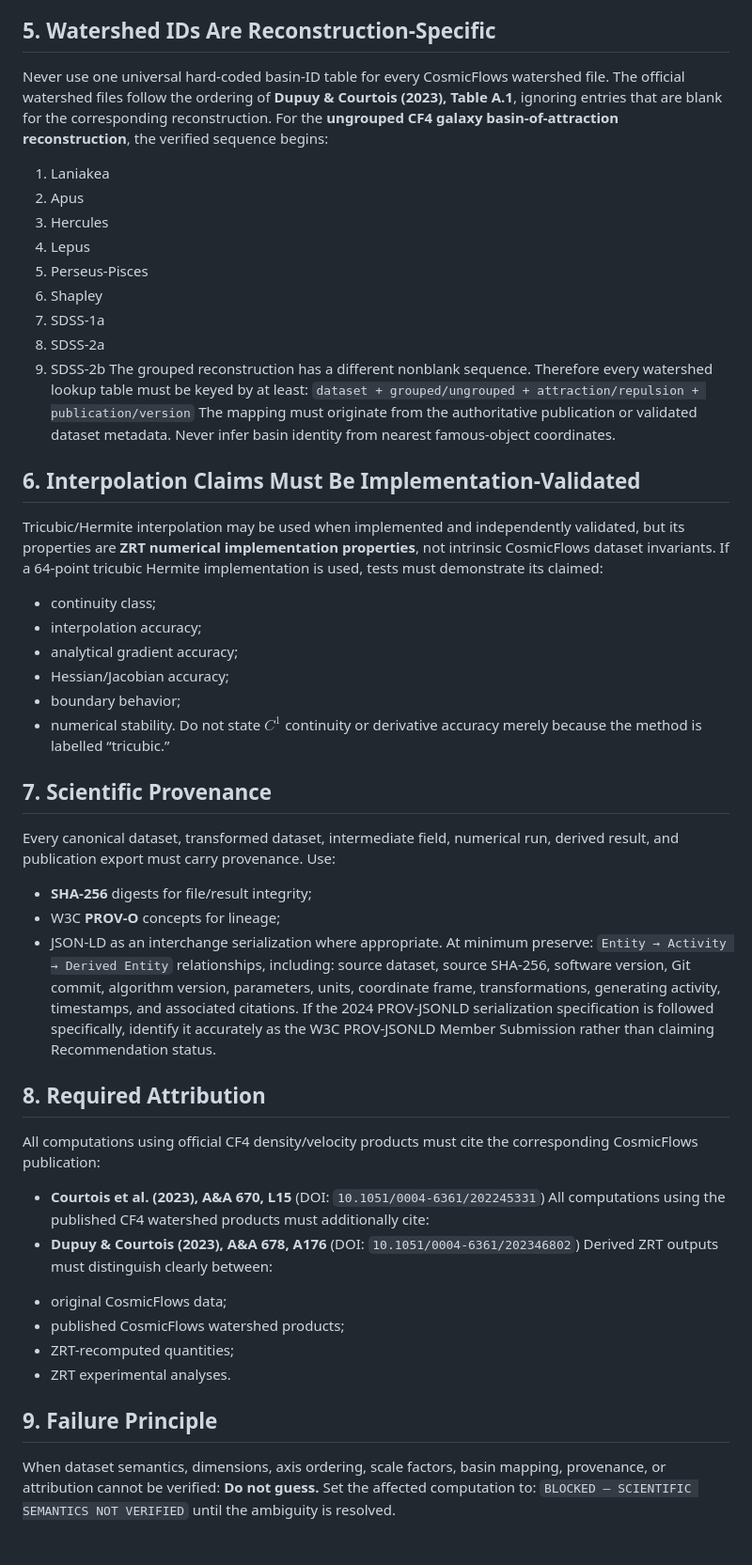
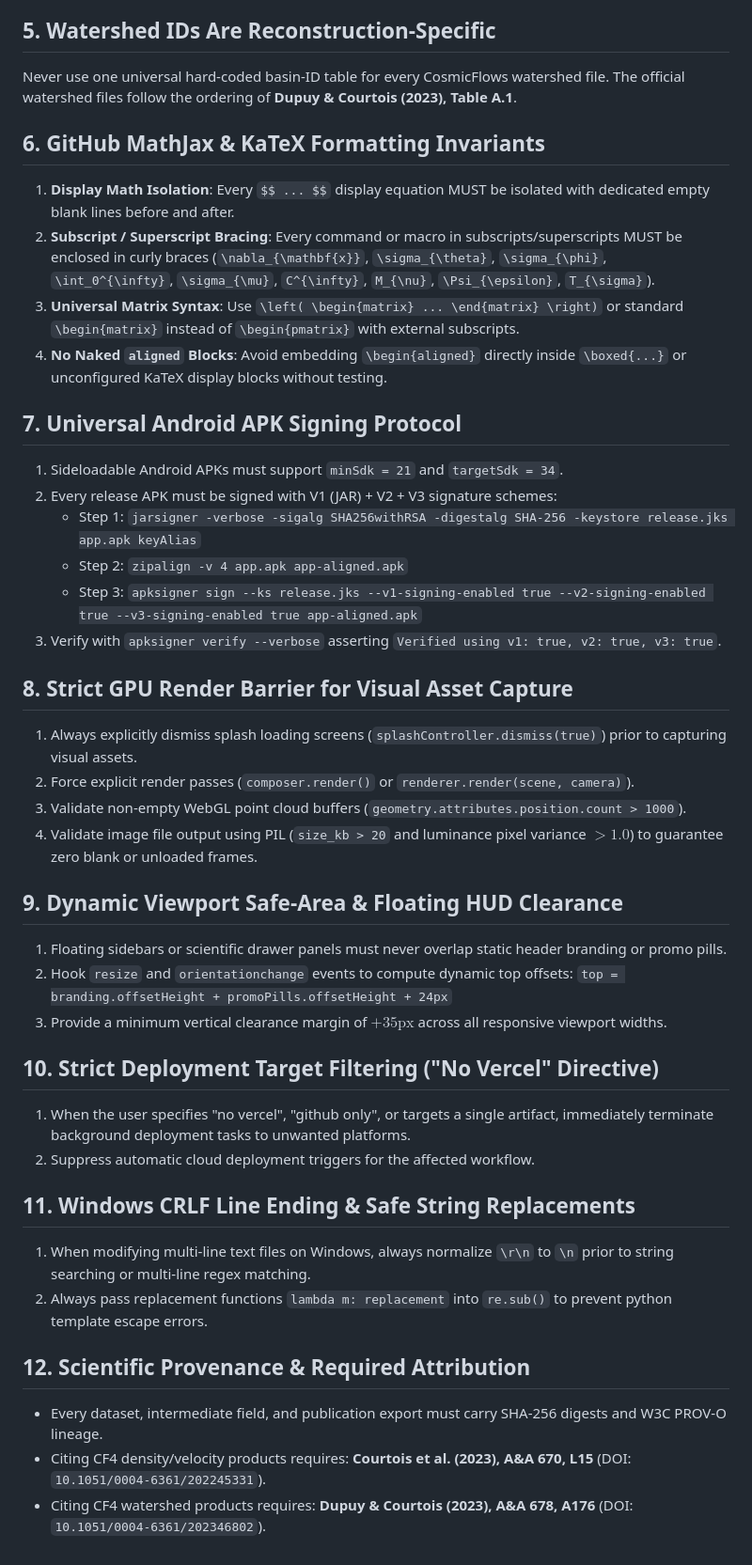
Before and after one commit to zrt219/CosmicFlows-Master-SUITE---Aug-2026-Edition, a Markdown page: AGENTS.md, the part around one of its changes. Shown at 94% size. Rendered like a GitHub page.

Commit message:
chore(rules): persist 12 universal architectural rules and engineering protocols across AGENTS.md, GEMINI.md, and global config

```diff
--- a/AGENTS.md
+++ b/AGENTS.md
@@ -52,59 +29,42 @@ Residual gates must therefore record:
 
 ## 5. Watershed IDs Are Reconstruction-Specific
-Never use one universal hard-coded basin-ID table for every CosmicFlows watershed file.
-The official watershed files follow the ordering of **Dupuy & Courtois (2023), Table A.1**, ignoring entries that are blank for the corresponding reconstruction.
-For the **ungrouped CF4 galaxy basin-of-attraction reconstruction**, the verified sequence begins:
-1. Laniakea
-2. Apus
-3. Hercules
-4. Lepus
-5. Perseus-Pisces
-6. Shapley
-7. SDSS-1a
-8. SDSS-2a
-9. SDSS-2b
-The grouped reconstruction has a different nonblank sequence.
-Therefore every watershed lookup table must be keyed by at least:
-`dataset + grouped/ungrouped + attraction/repulsion + publication/version`
-The mapping must originate from the authoritative publication or validated dataset metadata.
-Never infer basin identity from nearest famous-object coordinates.
+Never use one universal hard-coded basin-ID table for every CosmicFlows watershed file. The official watershed files follow the ordering of **Dupuy & Courtois (2023), Table A.1**.
 
-## 6. Interpolation Claims Must Be Implementation-Validated
-Tricubic/Hermite interpolation may be used when implemented and independently validated, but its properties are **ZRT numerical implementation properties**, not intrinsic CosmicFlows dataset invariants.
-If a 64-point tricubic Hermite implementation is used, tests must demonstrate its claimed:
-* continuity class;
-* interpolation accuracy;
-* analytical gradient accuracy;
-* Hessian/Jacobian accuracy;
-* boundary behavior;
-* numerical stability.
-Do not state $C^1$ continuity or derivative accuracy merely because the method is labelled “tricubic.”
+## 6. GitHub MathJax & KaTeX Formatting Invariants
+1. **Display Math Isolation**: Every `$$ ... $$` display equation MUST be isolated with dedicated empty blank lines before and after.
+2. **Subscript / Superscript Bracing**: Every command or macro in subscripts/superscripts MUST be enclosed in curly braces (`\nabla_{\mathbf{x}}`, `\sigma_{\theta}`, `\sigma_{\phi}`, `\int_0^{\infty}`, `\sigma_{\mu}`, `C^{\infty}`, `M_{\nu}`, `\Psi_{\epsilon}`, `T_{\sigma}`).
+3. **Universal Matrix Syntax**: Use `\left( \begin{matrix} ... \end{matrix} \right)` or standard `\begin{matrix}` instead of `\begin{pmatrix}` with external subscripts.
+4. **No Naked `aligned` Blocks**: Avoid embedding `\begin{aligned}` directly inside `\boxed{...}` or unconfigured KaTeX display blocks without testing.
 
-## 7. Scientific Provenance
-Every canonical dataset, transformed dataset, intermediate field, numerical run, derived result, and publication export must carry provenance.
-Use:
-* **SHA-256** digests for file/result integrity;
-* W3C **PROV-O** concepts for lineage;
-* JSON-LD as an interchange serialization where appropriate.
-At minimum preserve:
-`Entity → Activity → Derived Entity`
-relationships, including: source dataset, source SHA-256, software version, Git commit, algorithm version, parameters, units, coordinate frame, transformations, generating activity, timestamps, and associated citations.
-If the 2024 PROV-JSONLD serialization specification is followed specifically, identify it accurately as the W3C PROV-JSONLD Member Submission rather than claiming Recommendation status.
+## 7. Universal Android APK Signing Protocol
+1. Sideloadable Android APKs must support `minSdk = 21` and `targetSdk = 34`.
+2. Every release APK must be signed with V1 (JAR) + V2 + V3 signature schemes:
+   - Step 1: `jarsigner -verbose -sigalg SHA256withRSA -digestalg SHA-256 -keystore release.jks app.apk keyAlias`
+   - Step 2: `zipalign -v 4 app.apk app-aligned.apk`
+   - Step 3: `apksigner sign --ks release.jks --v1-signing-enabled true --v2-signing-enabled true --v3-signing-enabled true app-aligned.apk`
+3. Verify with `apksigner verify --verbose` asserting `Verified using v1: true, v2: true, v3: true`.
 
-## 8. Required Attribution
-All computations using official CF4 density/velocity products must cite the corresponding CosmicFlows publication:
-- **Courtois et al. (2023), A&A 670, L15** (DOI: `10.1051/0004-6361/202245331`)
-All computations using the published CF4 watershed products must additionally cite:
-- **Dupuy & Courtois (2023), A&A 678, A176** (DOI: `10.1051/0004-6361/202346802`)
-Derived ZRT outputs must distinguish clearly between:
-* original CosmicFlows data;
-* published CosmicFlows watershed products;
-* ZRT-recomputed quantities;
-* ZRT experimental analyses.
+## 8. Strict GPU Render Barrier for Visual Asset Capture
+1. Always explicitly dismiss splash loading screens (`splashController.dismiss(true)`) prior to capturing visual assets.
+2. Force explicit render passes (`composer.render()` or `renderer.render(scene, camera)`).
+3. Validate non-empty WebGL point cloud buffers (`geometry.attributes.position.count > 1000`).
+4. Validate image file output using PIL (`size_kb > 20` and luminance pixel variance $> 1.0$) to guarantee zero blank or unloaded frames.
 
-## 9. Failure Principle
-When dataset semantics, dimensions, axis ordering, scale factors, basin mapping, provenance, or attribution cannot be verified:
-**Do not guess.**
-Set the affected computation to:
-`BLOCKED — SCIENTIFIC SEMANTICS NOT VERIFIED`
-until the ambiguity is resolved.
+## 9. Dynamic Viewport Safe-Area & Floating HUD Clearance
+1. Floating sidebars or scientific drawer panels must never overlap static header branding or promo pills.
+2. Hook `resize` and `orientationchange` events to compute dynamic top offsets:
+   `top = branding.offsetHeight + promoPills.offsetHeight + 24px`
+3. Provide a minimum vertical clearance margin of $+35\text{px}$ across all responsive viewport widths.
+
+## 10. Strict Deployment Target Filtering ("No Vercel" Directive)
+1. When the user specifies "no vercel", "github only", or targets a single artifact, immediately terminate background deployment tasks to unwanted platforms.
+2. Suppress automatic cloud deployment triggers for the affected workflow.
+
+## 11. Windows CRLF Line Ending & Safe String Replacements
+1. When modifying multi-line text files on Windows, always normalize `\r\n` to `\n` prior to string searching or multi-line regex matching.
+2. Always pass replacement functions `lambda m: replacement` into `re.sub()` to prevent python template escape errors.
+
+## 12. Scientific Provenance & Required Attribution
+* Every dataset, intermediate field, and publication export must carry SHA-256 digests and W3C PROV-O lineage.
+* Citing CF4 density/velocity products requires: **Courtois et al. (2023), A&A 670, L15** (DOI: `10.1051/0004-6361/202245331`).
+* Citing CF4 watershed products requires: **Dupuy & Courtois (2023), A&A 678, A176** (DOI: `10.1051/0004-6361/202346802`).
```
Also changed, not shown: other parts of AGENTS.md (+10 -33 lines), GEMINI.md (+46 -86 lines).
